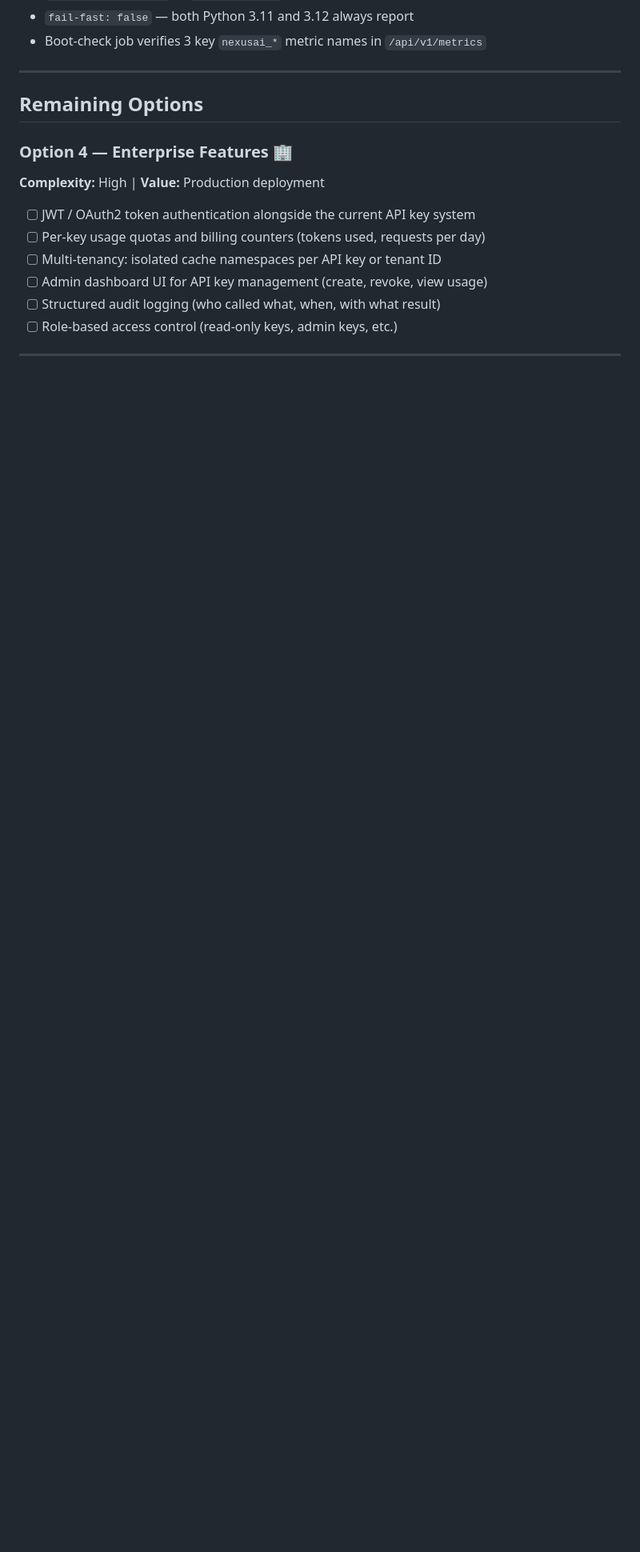
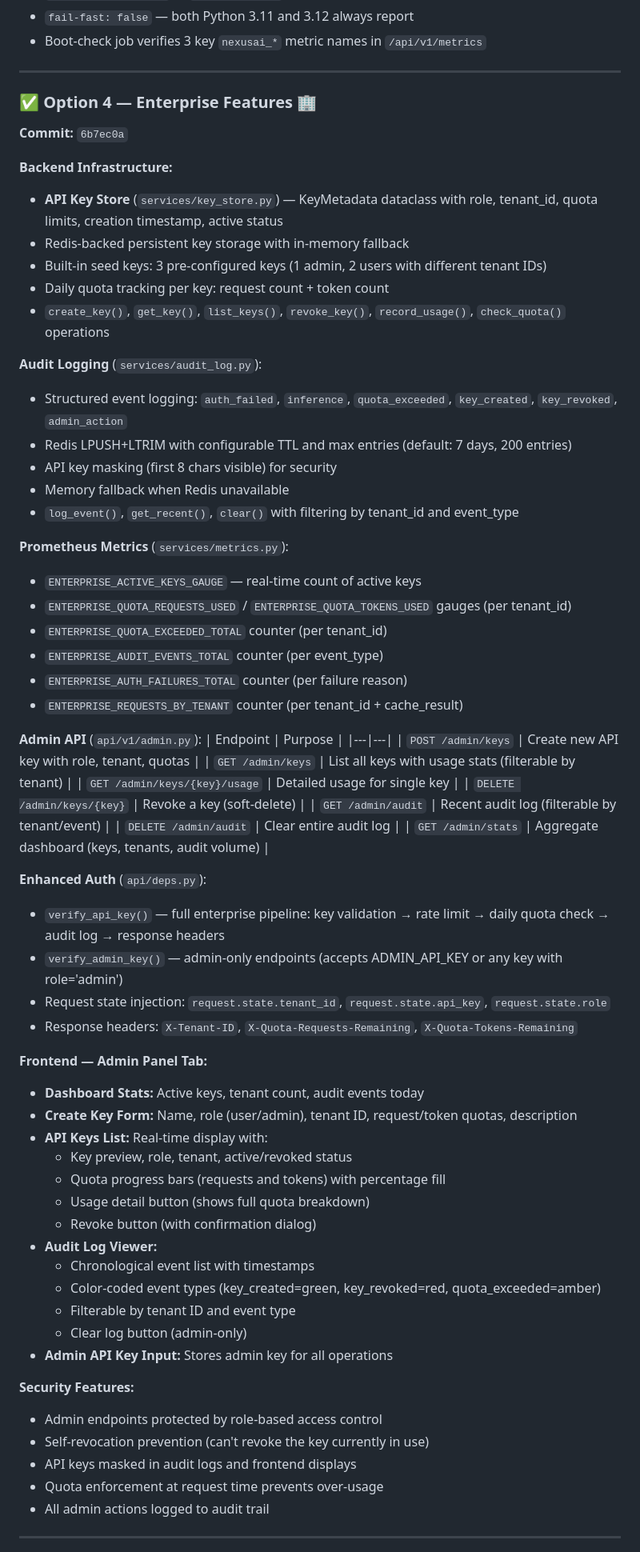
Before and after one commit to BountyHunter2525/ai-inference-gateway, a Markdown page: PROGRESS.md, the part around one of its changes. Shown at 80% size. Drawn GitHub-style; blank space fills up the shorter version.

Commit message:
docs: Update PROGRESS.md to reflect completion of Option 4 - Enterprise Features

```diff
--- a/PROGRESS.md
+++ b/PROGRESS.md
@@ -134,16 +135,68 @@ The base gateway was built first — all features below build on top of it.
 
 ---
 
-## Remaining Options
+### ✅ Option 4 — Enterprise Features 🏢
+**Commit:** `6b7ec0a`
 
-### Option 4 — Enterprise Features 🏢
-**Complexity:** High | **Value:** Production deployment
+**Backend Infrastructure:**
+- **API Key Store** (`services/key_store.py`) — KeyMetadata dataclass with role, tenant_id, quota limits, creation timestamp, active status
+- Redis-backed persistent key storage with in-memory fallback
+- Built-in seed keys: 3 pre-configured keys (1 admin, 2 users with different tenant IDs)
+- Daily quota tracking per key: request count + token count
+- `create_key()`, `get_key()`, `list_keys()`, `revoke_key()`, `record_usage()`, `check_quota()` operations
 
-- [ ] JWT / OAuth2 token authentication alongside the current API key system
-- [ ] Per-key usage quotas and billing counters (tokens used, requests per day)
-- [ ] Multi-tenancy: isolated cache namespaces per API key or tenant ID
-- [ ] Admin dashboard UI for API key management (create, revoke, view usage)
-- [ ] Structured audit logging (who called what, when, with what result)
-- [ ] Role-based access control (read-only keys, admin keys, etc.)
+**Audit Logging** (`services/audit_log.py`):
+- Structured event logging: `auth_failed`, `inference`, `quota_exceeded`, `key_created`, `key_revoked`, `admin_action`
+- Redis LPUSH+LTRIM with configurable TTL and max entries (default: 7 days, 200 entries)
+- API key masking (first 8 chars visible) for security
+- Memory fallback when Redis unavailable
+- `log_event()`, `get_recent()`, `clear()` with filtering by tenant_id and event_type
+
+**Prometheus Metrics** (`services/metrics.py`):
+- `ENTERPRISE_ACTIVE_KEYS_GAUGE` — real-time count of active keys
+- `ENTERPRISE_QUOTA_REQUESTS_USED` / `ENTERPRISE_QUOTA_TOKENS_USED` gauges (per tenant_id)
+- `ENTERPRISE_QUOTA_EXCEEDED_TOTAL` counter (per tenant_id)
+- `ENTERPRISE_AUDIT_EVENTS_TOTAL` counter (per event_type)
+- `ENTERPRISE_AUTH_FAILURES_TOTAL` counter (per failure reason)
+- `ENTERPRISE_REQUESTS_BY_TENANT` counter (per tenant_id + cache_result)
+
+**Admin API** (`api/v1/admin.py`):
+| Endpoint | Purpose |
+|---|---|
+| `POST /admin/keys` | Create new API key with role, tenant, quotas |
+| `GET /admin/keys` | List all keys with usage stats (filterable by tenant) |
+| `GET /admin/keys/{key}/usage` | Detailed usage for single key |
+| `DELETE /admin/keys/{key}` | Revoke a key (soft-delete) |
+| `GET /admin/audit` | Recent audit log (filterable by tenant/event) |
+| `DELETE /admin/audit` | Clear entire audit log |
+| `GET /admin/stats` | Aggregate dashboard (keys, tenants, audit volume) |
+
+**Enhanced Auth** (`api/deps.py`):
+- `verify_api_key()` — full enterprise pipeline: key validation → rate limit → daily quota check → audit log → response headers
+- `verify_admin_key()` — admin-only endpoints (accepts ADMIN_API_KEY or any key with role='admin')
+- Request state injection: `request.state.tenant_id`, `request.state.api_key`, `request.state.role`
+- Response headers: `X-Tenant-ID`, `X-Quota-Requests-Remaining`, `X-Quota-Tokens-Remaining`
+
+**Frontend — Admin Panel Tab:**
+- **Dashboard Stats:** Active keys, tenant count, audit events today
+- **Create Key Form:** Name, role (user/admin), tenant ID, request/token quotas, description
+- **API Keys List:** Real-time display with:
+  - Key preview, role, tenant, active/revoked status
+  - Quota progress bars (requests and tokens) with percentage fill
+  - Usage detail button (shows full quota breakdown)
+  - Revoke button (with confirmation dialog)
+- **Audit Log Viewer:**
+  - Chronological event list with timestamps
+  - Color-coded event types (key_created=green, key_revoked=red, quota_exceeded=amber)
+  - Filterable by tenant ID and event type
+  - Clear log button (admin-only)
+- **Admin API Key Input:** Stores admin key for all operations
+
+**Security Features:**
+- Admin endpoints protected by role-based access control
+- Self-revocation prevention (can't revoke the key currently in use)
+- API keys masked in audit logs and frontend displays
+- Quota enforcement at request time prevents over-usage
+- All admin actions logged to audit trail
 
 ---
```
Also changed, not shown: other parts of PROGRESS.md (+20 -2 lines).
